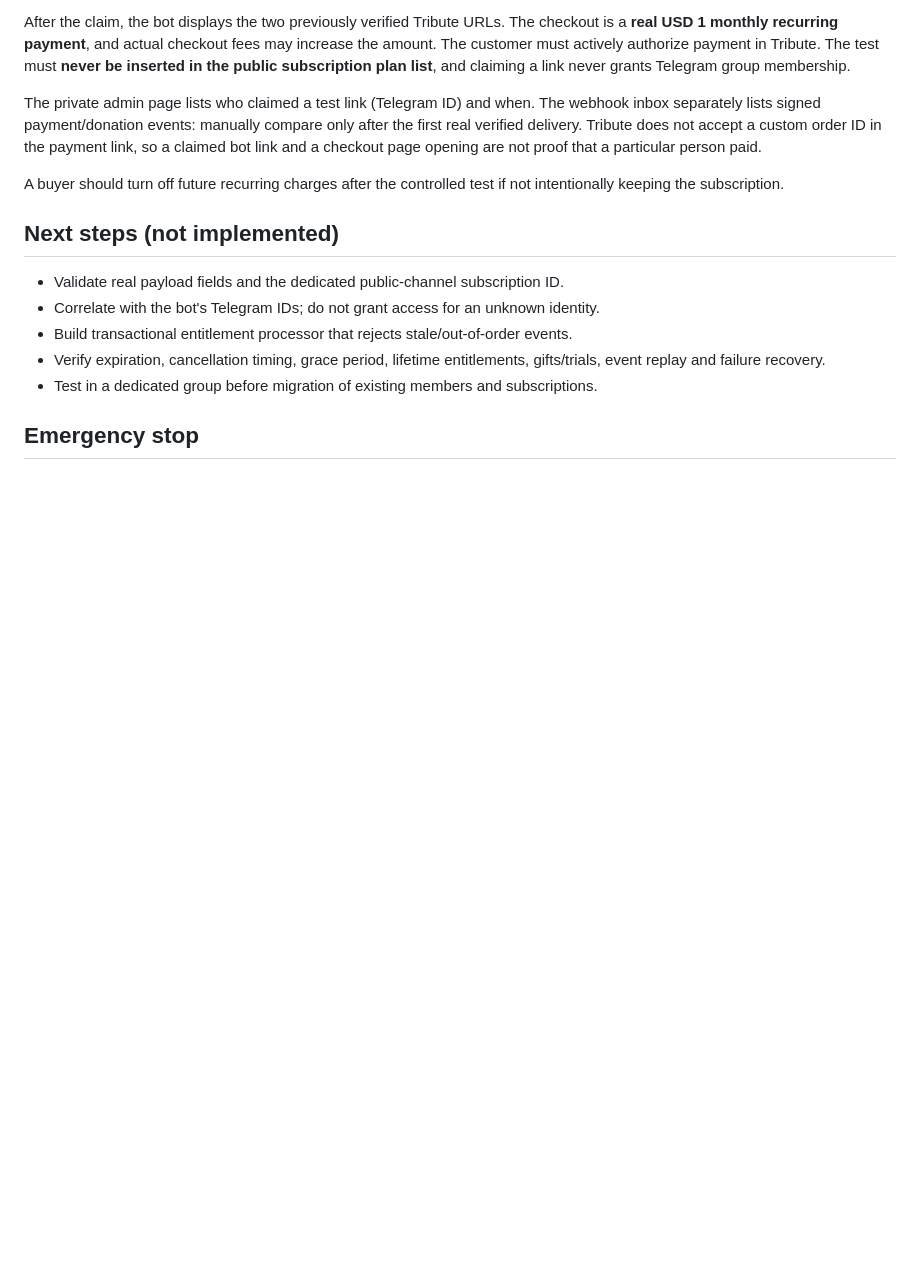
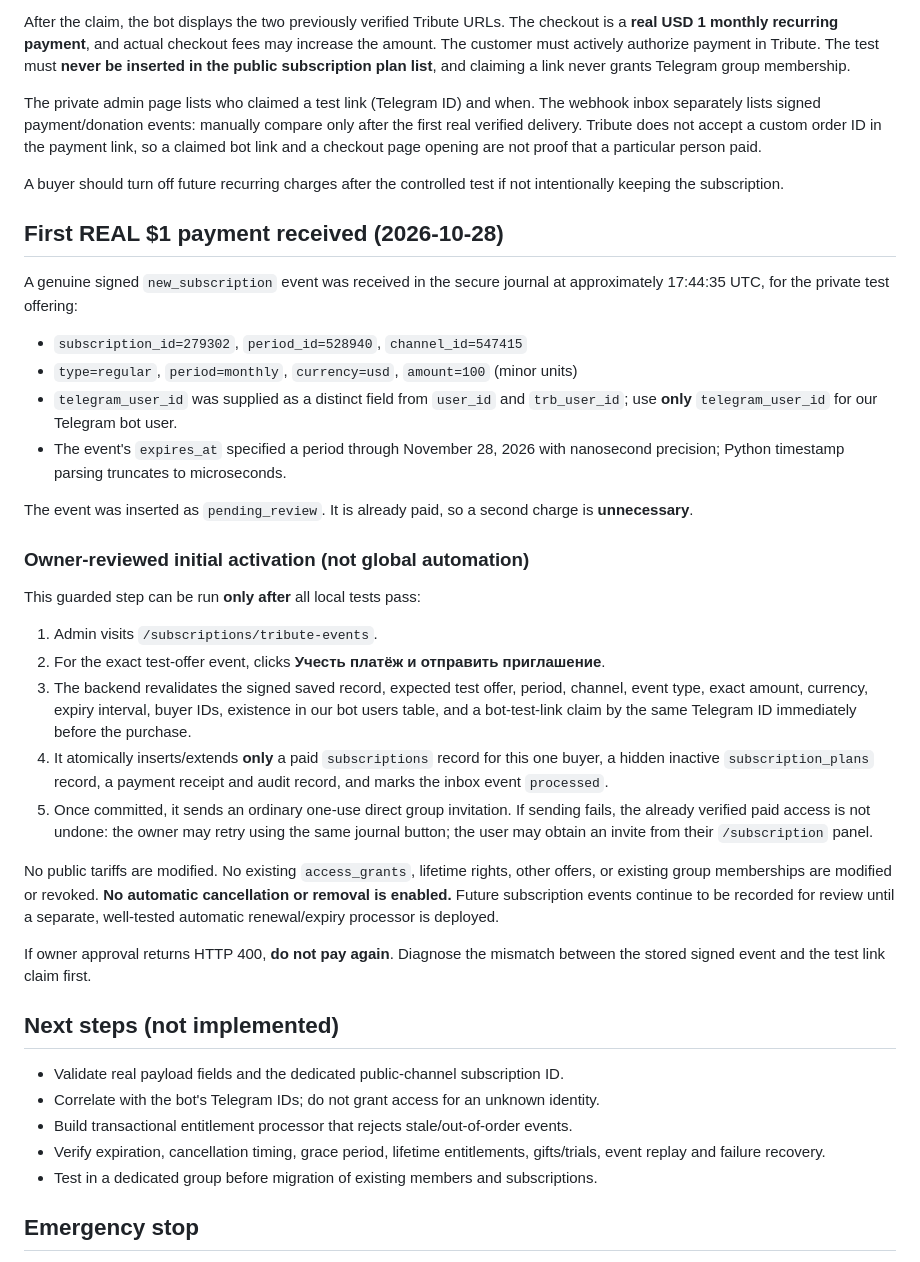
Before and after one commit to vazhap519/dato-telegram, a Markdown page: scripts/TRIBUTE_WEBHOOK_STAGE1.md, the part around the change. Rendered like a GitHub page; blank space fills up the shorter version.

Commit message:
Document existing paid $1 webhook and owner-confirmed, idempotent group invite activation

```diff
--- a/scripts/TRIBUTE_WEBHOOK_STAGE1.md
+++ b/scripts/TRIBUTE_WEBHOOK_STAGE1.md
@@ -95,6 +95,48 @@ page opening are not proof that a particular person paid.
 A buyer should turn off future recurring charges after the controlled test
 if not intentionally keeping the subscription.
 
+## First REAL $1 payment received (2026-10-28)
+
+A genuine signed `new_subscription` event was received in the secure journal
+at approximately 17:44:35 UTC, for the private test offering:
+- `subscription_id=279302`, `period_id=528940`, `channel_id=547415`
+- `type=regular`, `period=monthly`, `currency=usd`, `amount=100` (minor units)
+- `telegram_user_id` was supplied as a distinct field from `user_id` and
+  `trb_user_id`; use **only** `telegram_user_id` for our Telegram bot user.
+- The event's `expires_at` specified a period through November 28, 2026
+  with nanosecond precision; Python timestamp parsing truncates to microseconds.
+
+The event was inserted as `pending_review`. It is already paid, so a second
+charge is **unnecessary**.
+
+### Owner-reviewed initial activation (not global automation)
+
+This guarded step can be run **only after** all local tests pass:
+
+1. Admin visits `/subscriptions/tribute-events`.
+2. For the exact test-offer event, clicks
+   **Учесть платёж и отправить приглашение**.
+3. The backend revalidates the signed saved record, expected test offer, period,
+   channel, event type, exact amount, currency, expiry interval, buyer IDs,
+   existence in our bot users table, and a bot-test-link claim by the same
+   Telegram ID immediately before the purchase.
+4. It atomically inserts/extends **only** a paid `subscriptions` record for
+   this one buyer, a hidden inactive `subscription_plans` record, a payment
+   receipt and audit record, and marks the inbox event `processed`.
+5. Once committed, it sends an ordinary one-use direct group invitation.
+   If sending fails, the already verified paid access is not undone: the owner
+   may retry using the same journal button; the user may obtain an invite
+   from their `/subscription` panel.
+
+No public tariffs are modified. No existing `access_grants`, lifetime rights,
+other offers, or existing group memberships are modified or revoked.
+**No automatic cancellation or removal is enabled.** Future subscription events
+continue to be recorded for review until a separate, well-tested automatic
+renewal/expiry processor is deployed.
+
+If owner approval returns HTTP 400, **do not pay again**. Diagnose the
+mismatch between the stored signed event and the test link claim first.
+
 ## Next steps (not implemented)
 
 - Validate real payload fields and the dedicated public-channel subscription ID.
```
